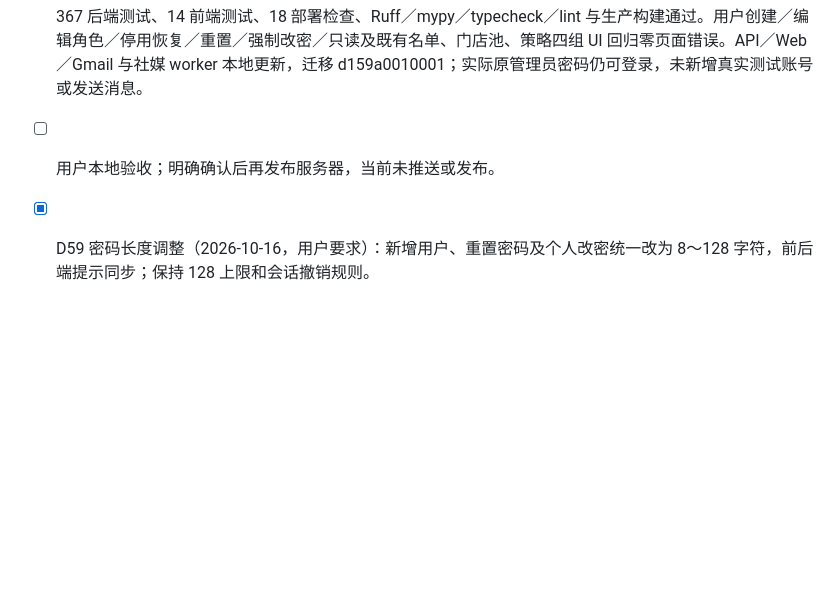
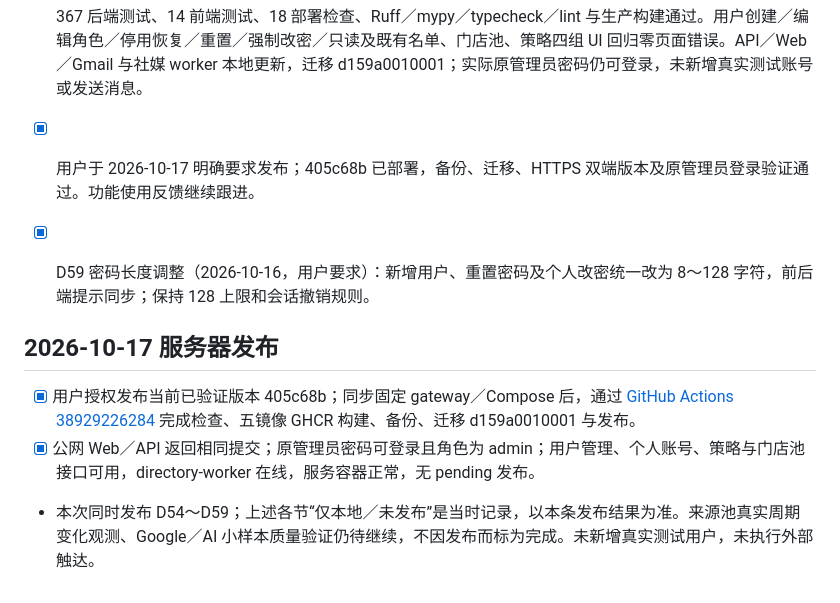
Before and after one commit to yuanyuexiang/Beacon, a Markdown page: plan/tasks.md, the part around the change. Rendered like a GitHub page; blank space fills up the shorter version.

Commit message:
Record the October 17 server release

```diff
--- a/plan/tasks.md
+++ b/plan/tasks.md
@@ -262,6 +262,12 @@
 - [x] 个人资料／密码、管理员创建／编辑／停用／恢复／重置密码；保护最后一位管理员，敏感操作留痕不记录密码。
 - [x] 后端统一权限校验、前端账号菜单与角色入口、首次改密；队列提交前复核确认人权限。
 - [x] 367 后端测试、14 前端测试、18 部署检查、Ruff／mypy／typecheck／lint 与生产构建通过。用户创建／编辑角色／停用恢复／重置／强制改密／只读及既有名单、门店池、策略四组 UI 回归零页面错误。API／Web／Gmail 与社媒 worker 本地更新，迁移 d159a0010001；实际原管理员密码仍可登录，未新增真实测试账号或发送消息。
-- [ ] 用户本地验收；明确确认后再发布服务器，当前未推送或发布。
+- [x] 用户于 2026-10-17 明确要求发布；405c68b 已部署，备份、迁移、HTTPS 双端版本及原管理员登录验证通过。功能使用反馈继续跟进。
 
 - [x] D59 密码长度调整（2026-10-16，用户要求）：新增用户、重置密码及个人改密统一改为 8～128 字符，前后端提示同步；保持 128 上限和会话撤销规则。
+
+## 2026-10-17 服务器发布
+
+- [x] 用户授权发布当前已验证版本 405c68b；同步固定 gateway／Compose 后，通过 [GitHub Actions 38929226284](https://github.com/yuanyuexiang/Beacon/actions/runs/38929226284) 完成检查、五镜像 GHCR 构建、备份、迁移 d159a0010001 与发布。
+- [x] 公网 Web／API 返回相同提交；原管理员密码可登录且角色为 admin；用户管理、个人账号、策略与门店池接口可用，directory-worker 在线，服务容器正常，无 pending 发布。
+- 本次同时发布 D54～D59；上述各节“仅本地／未发布”是当时记录，以本条发布结果为准。来源池真实周期变化观测、Google／AI 小样本质量验证仍待继续，不因发布而标为完成。未新增真实测试用户，未执行外部触达。
```
Also changed, not shown: docs/GitHub自动部署.md (+2 -0 lines).
